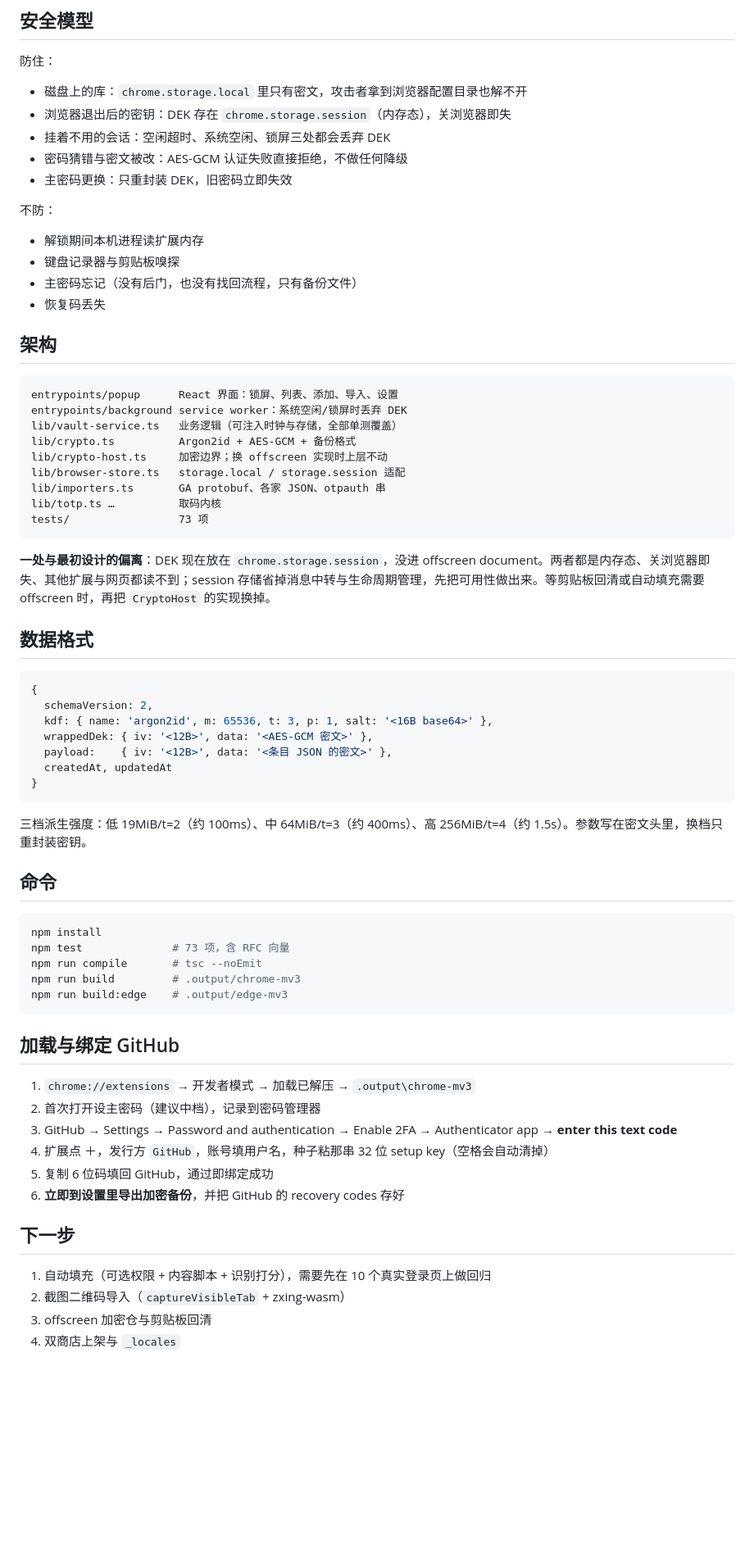
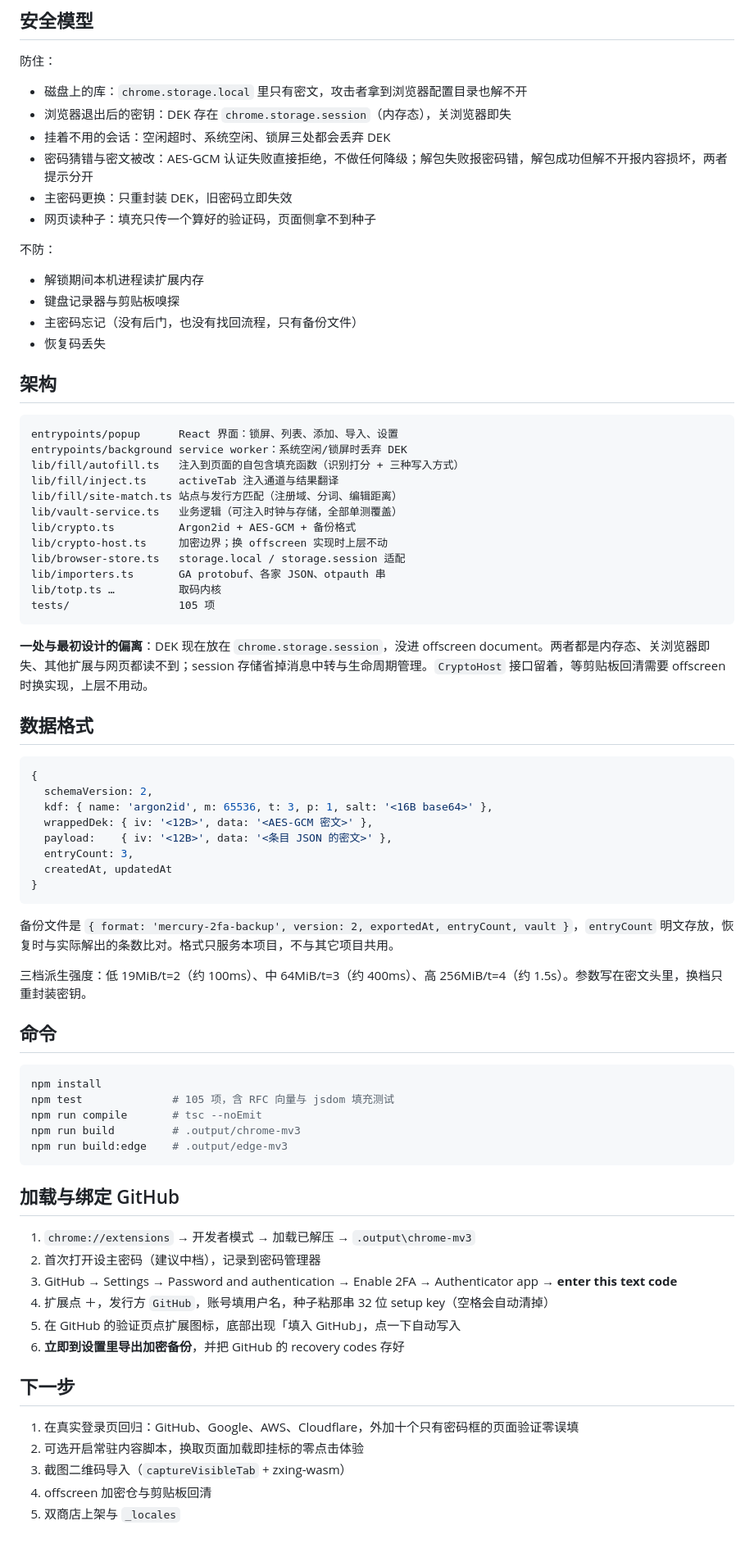
Before and after one commit to THEME26/mercury-2fa, a Markdown page: README.md, the part around one of its changes. Shown at 82% size. GitHub-like rendering; blank space fills up the shorter version.

````diff
--- a/README.md
+++ b/README.md
@@ -51,8 +80,9 @@
 - 磁盘上的库：`chrome.storage.local` 里只有密文，攻击者拿到浏览器配置目录也解不开
 - 浏览器退出后的密钥：DEK 存在 `chrome.storage.session`（内存态），关浏览器即失
 - 挂着不用的会话：空闲超时、系统空闲、锁屏三处都会丢弃 DEK
-- 密码猜错与密文被改：AES-GCM 认证失败直接拒绝，不做任何降级
+- 密码猜错与密文被改：AES-GCM 认证失败直接拒绝，不做任何降级；解包失败报密码错，解包成功但解不开报内容损坏，两者提示分开
 - 主密码更换：只重封装 DEK，旧密码立即失效
+- 网页读种子：填充只传一个算好的验证码，页面侧拿不到种子
 
 不防：
 
@@ -66,16 +96,19 @@
 ```
 entrypoints/popup      React 界面：锁屏、列表、添加、导入、设置
 entrypoints/background service worker：系统空闲/锁屏时丢弃 DEK
+lib/fill/autofill.ts   注入到页面的自包含填充函数（识别打分 + 三种写入方式）
+lib/fill/inject.ts     activeTab 注入通道与结果翻译
+lib/fill/site-match.ts 站点与发行方匹配（注册域、分词、编辑距离）
 lib/vault-service.ts   业务逻辑（可注入时钟与存储，全部单测覆盖）
 lib/crypto.ts          Argon2id + AES-GCM + 备份格式
 lib/crypto-host.ts     加密边界；换 offscreen 实现时上层不动
 lib/browser-store.ts   storage.local / storage.session 适配
 lib/importers.ts       GA protobuf、各家 JSON、otpauth 串
 lib/totp.ts …          取码内核
-tests/                 73 项
+tests/                 105 项
 ```
 
-**一处与最初设计的偏离**：DEK 现在放在 `chrome.storage.session`，没进 offscreen document。两者都是内存态、关浏览器即失、其他扩展与网页都读不到；session 存储省掉消息中转与生命周期管理，先把可用性做出来。等剪贴板回清或自动填充需要 offscreen 时，再把 `CryptoHost` 的实现换掉。
+**一处与最初设计的偏离**：DEK 现在放在 `chrome.storage.session`，没进 offscreen document。两者都是内存态、关浏览器即失、其他扩展与网页都读不到；session 存储省掉消息中转与生命周期管理。`CryptoHost` 接口留着，等剪贴板回清需要 offscreen 时换实现，上层不用动。
 
 ## 数据格式
 
@@ -85,9 +118,12 @@ tests/                 73 项
   kdf: { name: 'argon2id', m: 65536, t: 3, p: 1, salt: '<16B base64>' },
   wrappedDek: { iv: '<12B>', data: '<AES-GCM 密文>' },
   payload:    { iv: '<12B>', data: '<条目 JSON 的密文>' },
+  entryCount: 3,
   createdAt, updatedAt
 }
 ```
+
+备份文件是 `{ format: 'mercury-2fa-backup', version: 2, exportedAt, entryCount, vault }`，`entryCount` 明文存放，恢复时与实际解出的条数比对。格式只服务本项目，不与其它项目共用。
 
 三档派生强度：低 19MiB/t=2（约 100ms）、中 64MiB/t=3（约 400ms）、高 256MiB/t=4（约 1.5s）。参数写在密文头里，换档只重封装密钥。
 
@@ -95,7 +131,7 @@ tests/                 73 项
 
 ```bash
 npm install
-npm test              # 73 项，含 RFC 向量
+npm test              # 105 项，含 RFC 向量与 jsdom 填充测试
 npm run compile       # tsc --noEmit
 npm run build         # .output/chrome-mv3
 npm run build:edge    # .output/edge-mv3
@@ -107,12 +143,13 @@ npm run build:edge    # .output/edge-mv3
 2. 首次打开设主密码（建议中档），记录到密码管理器
 3. GitHub → Settings → Password and authentication → Enable 2FA → Authenticator app → **enter this text code**
 4. 扩展点 ＋，发行方 `GitHub`，账号填用户名，种子粘那串 32 位 setup key（空格会自动清掉）
-5. 复制 6 位码填回 GitHub，通过即绑定成功
+5. 在 GitHub 的验证页点扩展图标，底部出现「填入 GitHub」，点一下自动写入
 6. **立即到设置里导出加密备份**，并把 GitHub 的 recovery codes 存好
 
 ## 下一步
 
-1. 自动填充（可选权限 + 内容脚本 + 识别打分），需要先在 10 个真实登录页上做回归
-2. 截图二维码导入（`captureVisibleTab` + zxing-wasm）
-3. offscreen 加密仓与剪贴板回清
-4. 双商店上架与 `_locales`
+1. 在真实登录页回归：GitHub、Google、AWS、Cloudflare，外加十个只有密码框的页面验证零误填
+2. 可选开启常驻内容脚本，换取页面加载即挂标的零点击体验
+3. 截图二维码导入（`captureVisibleTab` + zxing-wasm）
+4. offscreen 加密仓与剪贴板回清
+5. 双商店上架与 `_locales`
````
Also changed, not shown: other parts of README.md (+41 -12 lines), .workbuddy/memory/2026-11-26.md (+12 -0 lines), docs/screenshot-0.5-list.png (added), 15 other files.
